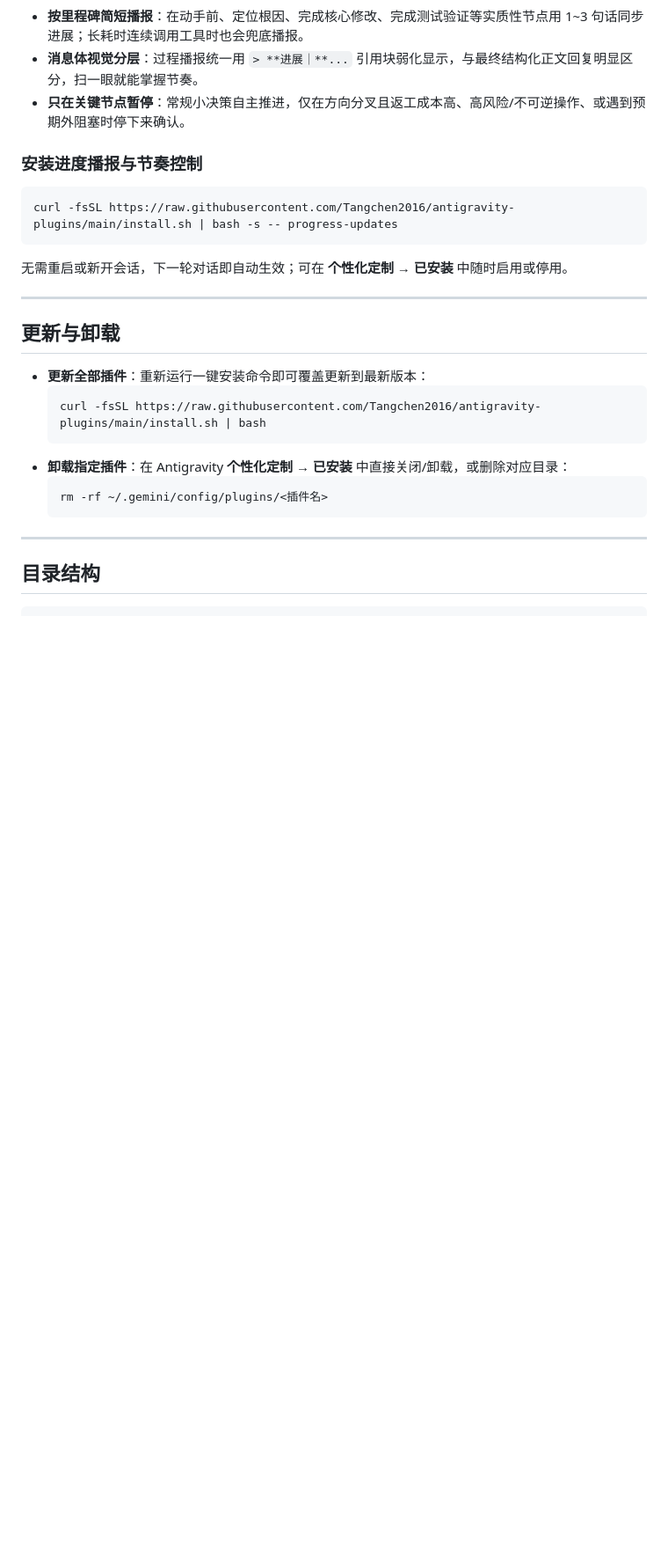
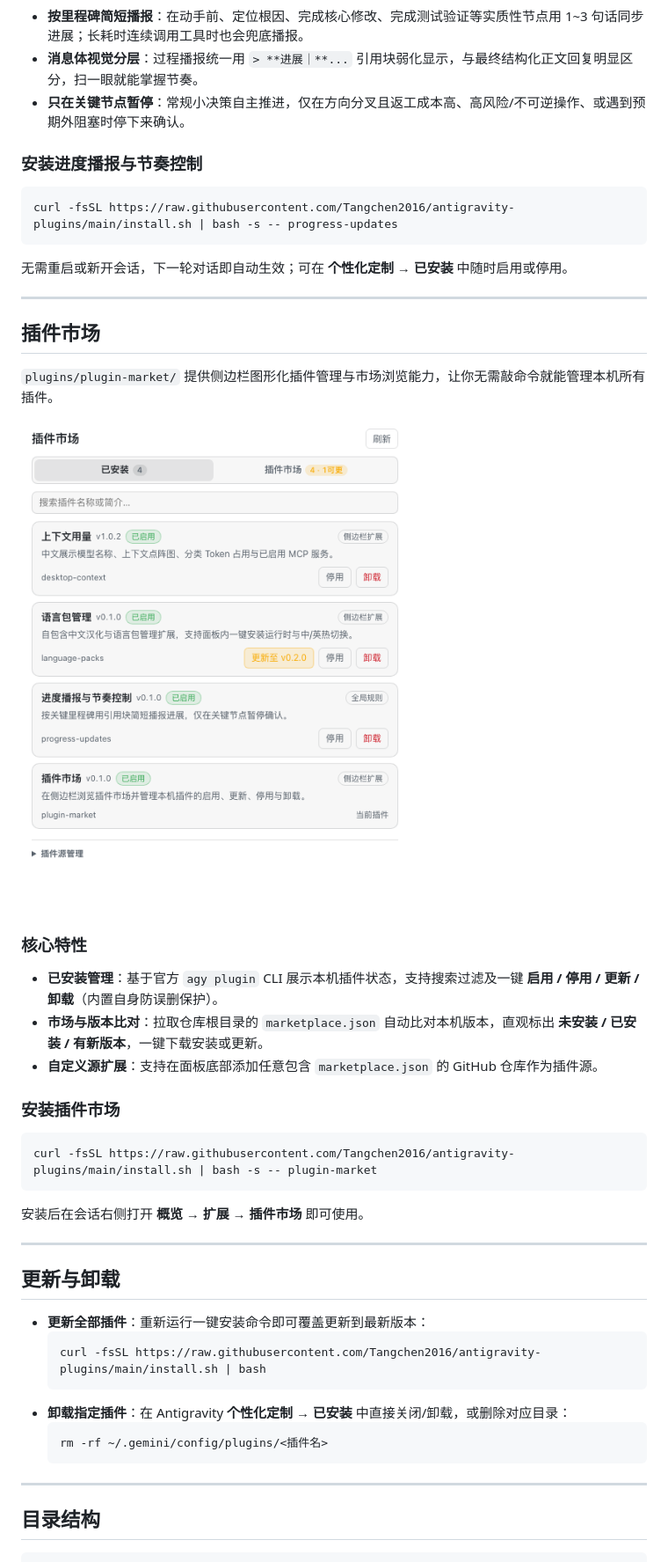
Before and after one commit to Tangchen2016/antigravity-plugins, a Markdown page: README.md, the part around one of its changes. Shown at 88% size. GitHub-like rendering; pictures changed too: docs/images/plugin-market.png (added); blank space fills up the shorter version.

Commit message:
Add plugin-market extension and marketplace.json catalog

````diff
--- a/README.md
+++ b/README.md
@@ -127,6 +128,29 @@ curl -fsSL https://raw.githubusercontent.com/Tangchen2016/antigravity-plugins/ma
 
 ---
 
+## 插件市场
+
+`plugins/plugin-market/` 提供侧边栏图形化插件管理与市场浏览能力，让你无需敲命令就能管理本机所有插件。
+
+<p>
+  <img src="docs/images/plugin-market.png" alt="插件市场面板效果图" width="460" />
+</p>
+
+### 核心特性
+- **已安装管理**：基于官方 `agy plugin` CLI 展示本机插件状态，支持搜索过滤及一键 **启用 / 停用 / 更新 / 卸载**（内置自身防误删保护）。
+- **市场与版本比对**：拉取仓库根目录的 `marketplace.json` 自动比对本机版本，直观标出 **未安装 / 已安装 / 有新版本**，一键下载安装或更新。
+- **自定义源扩展**：支持在面板底部添加任意包含 `marketplace.json` 的 GitHub 仓库作为插件源。
+
+### 安装插件市场
+
+```bash
+curl -fsSL https://raw.githubusercontent.com/Tangchen2016/antigravity-plugins/main/install.sh | bash -s -- plugin-market
+```
+
+安装后在会话右侧打开 **概览 → 扩展 → 插件市场** 即可使用。
+
+---
+
 ## 更新与卸载
 
 - **更新全部插件**：重新运行一键安装命令即可覆盖更新到最新版本：
````
Also changed, not shown: other parts of README.md (+5 -2 lines), 9 other files.
